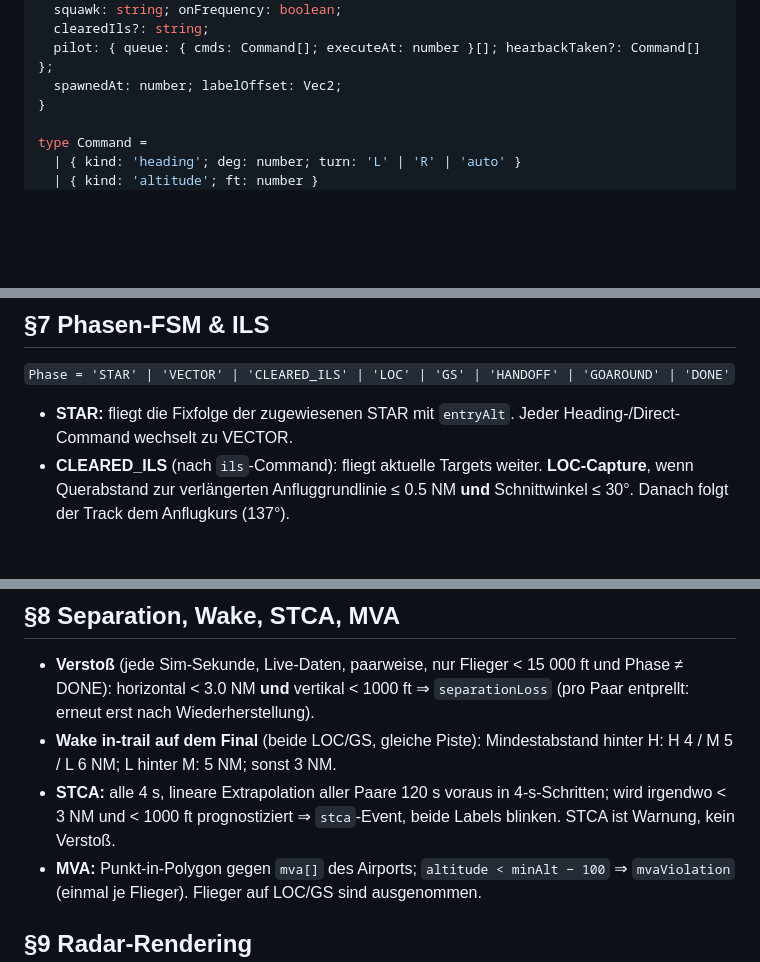
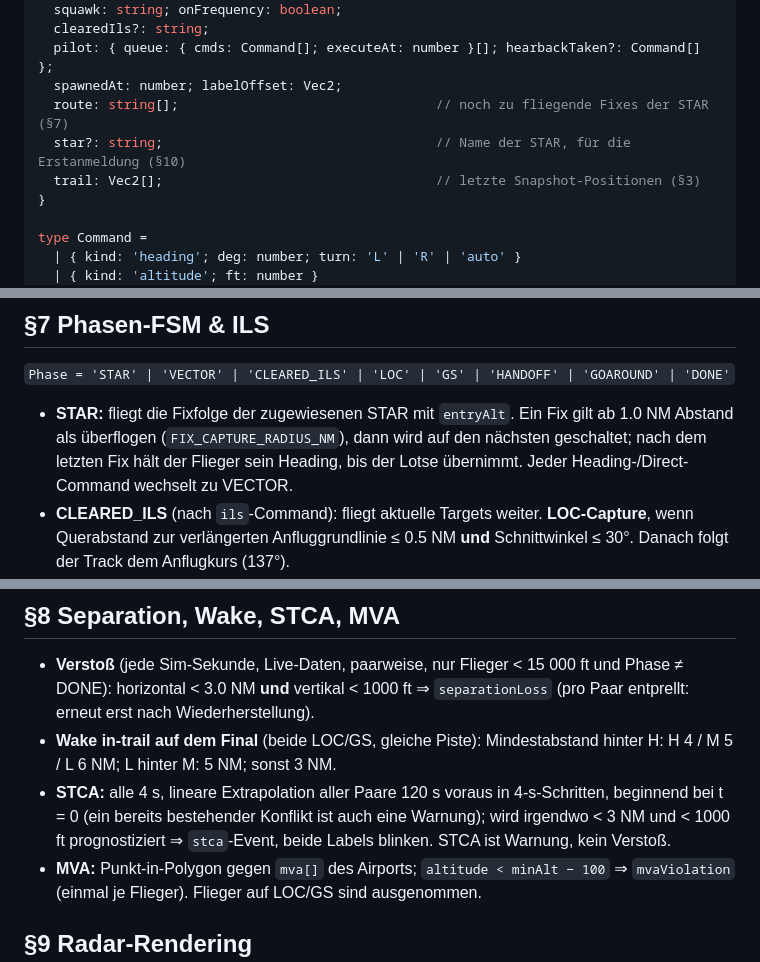
Before and after one commit to Pappet/radar-contact, a Markdown page: SPEC.md, 3 parts joined by grey strips. Rendered like a GitHub page; blank space fills up the shorter version.

Commit message:
SPEC: Entscheidungen aus M2 zurückschreiben
- §3: der SimState trägt den geladenen Airport als Ganzes; das Windprofil
  bleibt daneben und still, bis M3 es einschaltet
- §4: route, star und trail gehören zum AircraftState
- §7: Fix gilt ab 1.0 NM als überflogen, nach dem letzten Fix hält der
  Flieger sein Heading
- §8: die STCA-Extrapolation beginnt bei t = 0, damit ein bestehender
  Konflikt auch als Warnung erscheint
- §11.2: Separationsverlust und MVA-Unterschreitung laufen als dritte,
  alarmfarbene Kategorie im Funkprotokoll mit; STCA bleibt rein visuell
- §11.4: der Höhen-Stepper rechnet auf der noch unquittierten Freigabe
  weiter, damit zwei schnelle Klicks 2000 ft ergeben

Nicht übernommen: dass ILS- und TWR-Button erst mit M3 kommen. Das ist
Projektstand, kein Zielzustand — §14 sagt es bereits, und in §11.4 wäre es
nach M3 schlicht falsch.

Nur Dokumentation, kein Code angefasst.

Co-Authored-By: Claude Opus 5 <noreply@anthropic.com>
Claude-Session: https://claude.ai/code/session_01477Ykoz1QhnXy7xv631zxe

```diff
--- a/SPEC.md
+++ b/SPEC.md
@@ -84,6 +86,9 @@ interface AircraftState {
   clearedIls?: string;
   pilot: { queue: { cmds: Command[]; executeAt: number }[]; hearbackTaken?: Command[] };
   spawnedAt: number; labelOffset: Vec2;
+  route: string[];                                 // noch zu fliegende Fixes der STAR (§7)
+  star?: string;                                   // Name der STAR, für die Erstanmeldung (§10)
+  trail: Vec2[];                                   // letzte Snapshot-Positionen (§3)
 }
 
 type Command =
@@ -121,7 +126,7 @@ Reaktionsverzögerung je Transmission: Normalverteilung μ=3.5 s, σ=1 s, geclam
 
 `Phase = 'STAR' | 'VECTOR' | 'CLEARED_ILS' | 'LOC' | 'GS' | 'HANDOFF' | 'GOAROUND' | 'DONE'`
 
-- **STAR:** fliegt die Fixfolge der zugewiesenen STAR mit `entryAlt`. Jeder Heading-/Direct-Command wechselt zu VECTOR.
+- **STAR:** fliegt die Fixfolge der zugewiesenen STAR mit `entryAlt`. Ein Fix gilt ab 1.0 NM Abstand als überflogen (`FIX_CAPTURE_RADIUS_NM`), dann wird auf den nächsten geschaltet; nach dem letzten Fix hält der Flieger sein Heading, bis der Lotse übernimmt. Jeder Heading-/Direct-Command wechselt zu VECTOR.
 - **CLEARED_ILS** (nach `ils`-Command): fliegt aktuelle Targets weiter. **LOC-Capture**, wenn Querabstand zur verlängerten Anfluggrundlinie ≤ 0.5 NM **und** Schnittwinkel ≤ 30°. Danach folgt der Track dem Anflugkurs (137°).
 - **GS-Capture** nur von unten: wenn `altitude ≤ 318 × dist_NM` (3°-Gleitpfad, Schwelle = 0 ft). Danach VS so, dass der Gleitpfad gehalten wird; der Pilot reduziert selbstständig auf `vApp`, spätestens ab 5 NM.
 - **Go-Around** (Event mit reason): bei 6 NM Final nicht LOC-established (`notEstablished`); beim GS-Capture-Punkt > 300 ft über Gleitpfad (`tooHigh`); Abstand zum Vordermann auf dem Final unterschreitet die Wake-Matrix bei ≤ 4 NM (`spacing`). Missed Approach: geradeaus steigen auf 4000 ft, dann Phase VECTOR (Lotse übernimmt wieder).
@@ -131,7 +136,7 @@ Reaktionsverzögerung je Transmission: Normalverteilung μ=3.5 s, σ=1 s, geclam
 
 - **Verstoß** (jede Sim-Sekunde, Live-Daten, paarweise, nur Flieger < 15 000 ft und Phase ≠ DONE): horizontal < 3.0 NM **und** vertikal < 1000 ft ⇒ `separationLoss` (pro Paar entprellt: erneut erst nach Wiederherstellung).
 - **Wake in-trail auf dem Final** (beide LOC/GS, gleiche Piste): Mindestabstand hinter H: H 4 / M 5 / L 6 NM; L hinter M: 5 NM; sonst 3 NM.
-- **STCA:** alle 4 s, lineare Extrapolation aller Paare 120 s voraus in 4-s-Schritten; wird irgendwo < 3 NM und < 1000 ft prognostiziert ⇒ `stca`-Event, beide Labels blinken. STCA ist Warnung, kein Verstoß.
+- **STCA:** alle 4 s, lineare Extrapolation aller Paare 120 s voraus in 4-s-Schritten, beginnend bei t = 0 (ein bereits bestehender Konflikt ist auch eine Warnung); wird irgendwo < 3 NM und < 1000 ft prognostiziert ⇒ `stca`-Event, beide Labels blinken. STCA ist Warnung, kein Verstoß.
 - **MVA:** Punkt-in-Polygon gegen `mva[]` des Airports; `altitude < minAlt − 100` ⇒ `mvaViolation` (einmal je Flieger). Flieger auf LOC/GS sind ausgenommen.
 
 ## §9 Radar-Rendering
```
Also changed, not shown: other parts of SPEC.md (+5 -1 lines).
